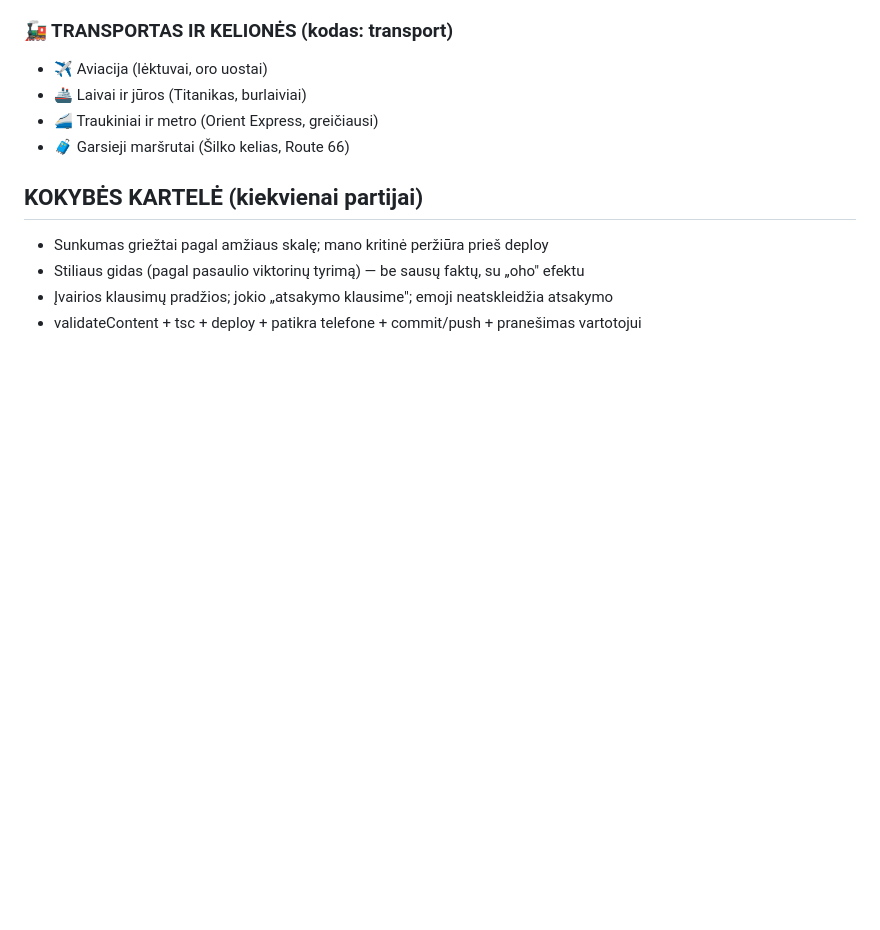
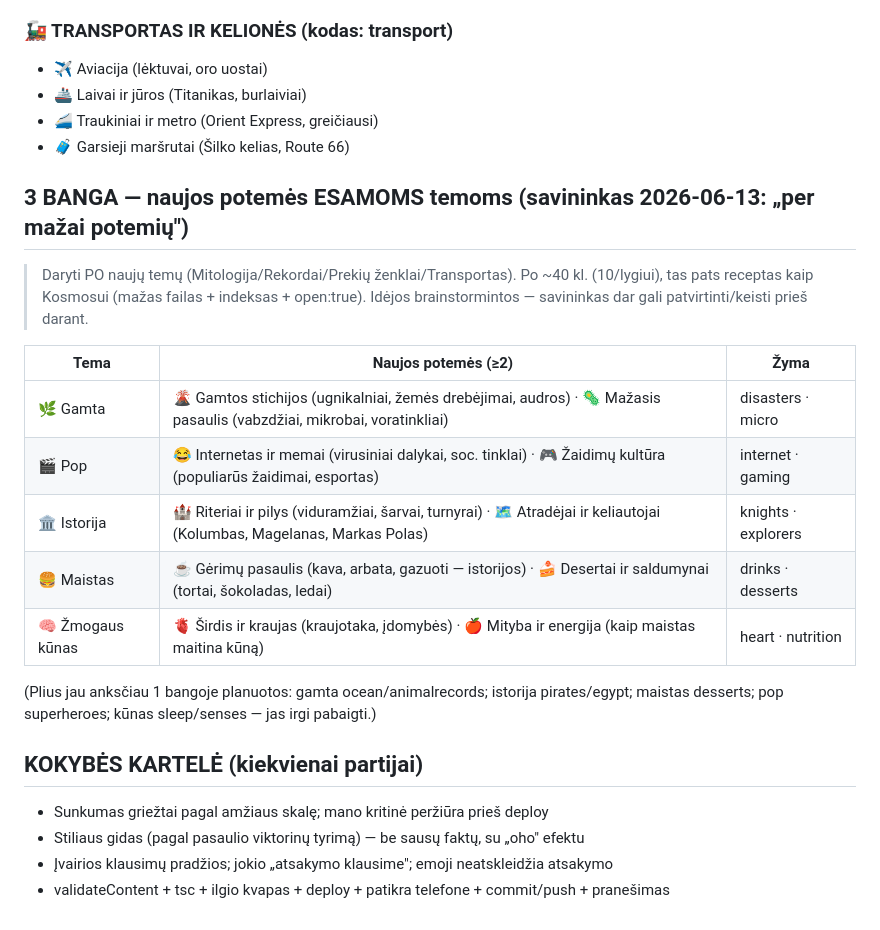
Before and after one commit to mindaugas1dirzius-ai/myn, a Markdown page: TURINIO_PLANAS.md, the part around the change. Drawn GitHub-style; blank space fills up the shorter version.

Commit message:
Planas: 3 BANGA - po >=2 naujas potemes esamoms temoms (Gamta/Pop/Istorija/Maistas/Kunas) - savininko uzsakymas, daryti po nauju temu

```diff
--- a/TURINIO_PLANAS.md
+++ b/TURINIO_PLANAS.md
@@ -65,8 +65,25 @@ Visi klausimai: tarptautiški, neįžeidžiantys, be religijos/politikos/ginčyt
 - 🚄 Traukiniai ir metro (Orient Express, greičiausi)
 - 🧳 Garsieji maršrutai (Šilko kelias, Route 66)
 
+## 3 BANGA — naujos potemės ESAMOMS temoms (savininkas 2026-06-13: „per mažai potemių")
+
+> Daryti PO naujų temų (Mitologija/Rekordai/Prekių ženklai/Transportas). Po ~40 kl.
+> (10/lygiui), tas pats receptas kaip Kosmosui (mažas failas + indeksas + open:true).
+> Idėjos brainstormintos — savininkas dar gali patvirtinti/keisti prieš darant.
+
+| Tema | Naujos potemės (≥2) | Žyma |
+|------|---------------------|------|
+| 🌿 Gamta | 🌋 Gamtos stichijos (ugnikalniai, žemės drebėjimai, audros) · 🦠 Mažasis pasaulis (vabzdžiai, mikrobai, voratinkliai) | disasters · micro |
+| 🎬 Pop | 😂 Internetas ir memai (virusiniai dalykai, soc. tinklai) · 🎮 Žaidimų kultūra (populiarūs žaidimai, esportas) | internet · gaming |
+| 🏛️ Istorija | 🏰 Riteriai ir pilys (viduramžiai, šarvai, turnyrai) · 🗺️ Atradėjai ir keliautojai (Kolumbas, Magelanas, Markas Polas) | knights · explorers |
+| 🍔 Maistas | ☕ Gėrimų pasaulis (kava, arbata, gazuoti — istorijos) · 🍰 Desertai ir saldumynai (tortai, šokoladas, ledai) | drinks · desserts |
+| 🧠 Žmogaus kūnas | 🫀 Širdis ir kraujas (kraujotaka, įdomybės) · 🍎 Mityba ir energija (kaip maistas maitina kūną) | heart · nutrition |
+
+(Plius jau anksčiau 1 bangoje planuotos: gamta ocean/animalrecords; istorija pirates/egypt;
+maistas desserts; pop superheroes; kūnas sleep/senses — jas irgi pabaigti.)
+
 ## KOKYBĖS KARTELĖ (kiekvienai partijai)
 - Sunkumas griežtai pagal amžiaus skalę; mano kritinė peržiūra prieš deploy
 - Stiliaus gidas (pagal pasaulio viktorinų tyrimą) — be sausų faktų, su „oho" efektu
 - Įvairios klausimų pradžios; jokio „atsakymo klausime"; emoji neatskleidžia atsakymo
-- validateContent + tsc + deploy + patikra telefone + commit/push + pranešimas vartotojui
+- validateContent + tsc + ilgio kvapas + deploy + patikra telefone + commit/push + pranešimas
```
